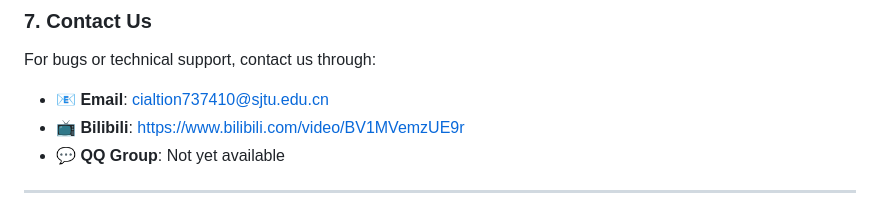
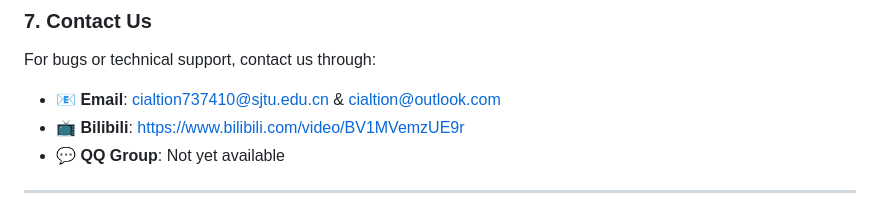
Before and after one commit to HaxxorCialtion/AnimeAIwolf, a Markdown page: README.md, the part around the change. GitHub-like rendering.

```diff
--- a/README.md
+++ b/README.md
@@ -116,7 +116,7 @@ The core configuration file is `config.py`. You need to modify various configura
 
 ### 7. Contact Us
 For bugs or technical support, contact us through:
-- **📧 Email**: cialtion737410@sjtu.edu.cn
+- **📧 Email**: cialtion737410@sjtu.edu.cn & cialtion@outlook.com
 - **📺 Bilibili**: https://www.bilibili.com/video/BV1MVemzUE9r
 - **💬 QQ Group**: Not yet available
 
```
Also changed, not shown: README_zh.md (+1 -1 lines).
